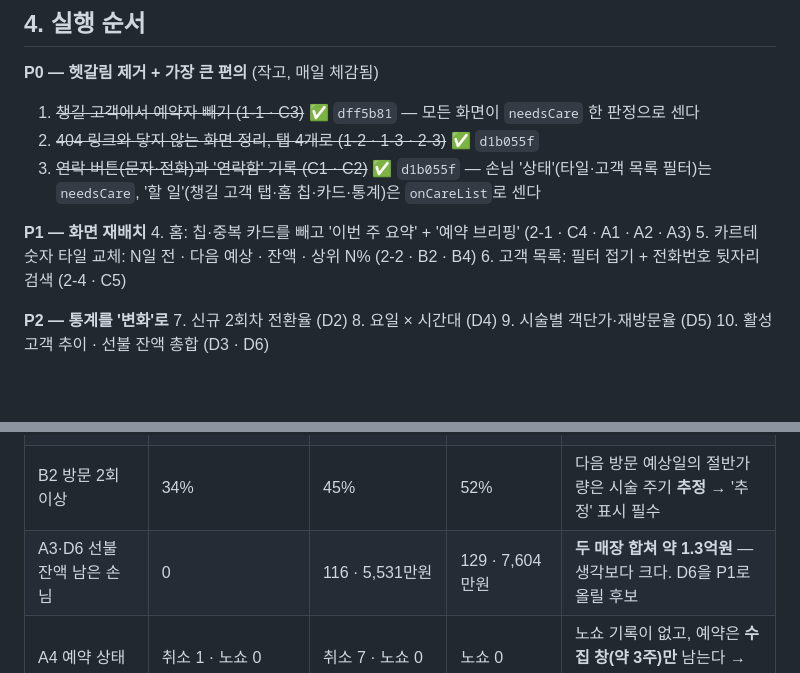
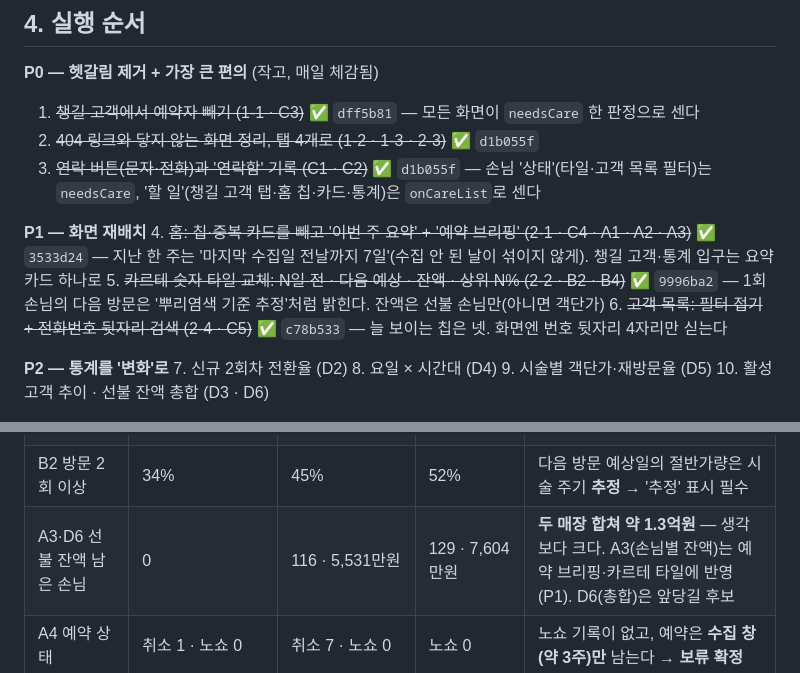
Before and after one commit to yhlee217/Mirrorball, a Markdown page: playbook/UX_PLAN.md, 2 parts joined by grey strips. Drawn GitHub-style; blank space fills up the shorter version.

Commit message:
docs(playbook): UX 계획 — P1 4·5·6 완료 표시
§4 P1 세 항목을 커밋과 함께 완료로 표시하고, 각 항목에서 정한 것(지난 한 주의 기준, 추정 표시,
화면에 싣는 번호 범위)을 한 줄씩 남겼다. §5 선불 잔액 줄은 A3(손님별)가 반영됐고 D6(총합)이
남았음을 적었다.

Co-Authored-By: Claude Opus 5.5 <noreply@anthropic.com>
Claude-Session: https://claude.ai/code/session_01KEHcXmhZPG2utXtWoX5c5m

```diff
--- a/playbook/UX_PLAN.md
+++ b/playbook/UX_PLAN.md
@@ -104,9 +104,9 @@
 3. ~~연락 버튼(문자·전화)과 '연락함' 기록 (C1 · C2)~~ ✅ `d1b055f` — 손님 '상태'(타일·고객 목록 필터)는 `needsCare`, '할 일'(챙길 고객 탭·홈 칩·카드·통계)은 `onCareList`로 센다
 
 **P1 — 화면 재배치**
-4. 홈: 칩·중복 카드를 빼고 '이번 주 요약' + '예약 브리핑' (2-1 · C4 · A1 · A2 · A3)
-5. 카르테 숫자 타일 교체: N일 전 · 다음 예상 · 잔액 · 상위 N% (2-2 · B2 · B4)
-6. 고객 목록: 필터 접기 + 전화번호 뒷자리 검색 (2-4 · C5)
+4. ~~홈: 칩·중복 카드를 빼고 '이번 주 요약' + '예약 브리핑' (2-1 · C4 · A1 · A2 · A3)~~ ✅ `3533d24` — 지난 한 주는 '마지막 수집일 전날까지 7일'(수집 안 된 날이 섞이지 않게). 챙길 고객·통계 입구는 요약 카드 하나로
+5. ~~카르테 숫자 타일 교체: N일 전 · 다음 예상 · 잔액 · 상위 N% (2-2 · B2 · B4)~~ ✅ `9996ba2` — 1회 손님의 다음 방문은 '뿌리염색 기준 추정'처럼 밝힌다. 잔액은 선불 손님만(아니면 객단가)
+6. ~~고객 목록: 필터 접기 + 전화번호 뒷자리 검색 (2-4 · C5)~~ ✅ `c78b533` — 늘 보이는 칩은 넷. 화면엔 번호 뒷자리 4자리만 싣는다
 
 **P2 — 통계를 '변화'로**
 7. 신규 2회차 전환율 (D2)
@@ -143,7 +143,7 @@ cd ~/Dev/Mirrorball && .venv/bin/python worker/ux_probe.py
 | C1 전화번호 | 100% | 99% | 100% | **문자·전화 버튼 효과가 크다** (P0 3번 그대로) |
 | D4 시술 시각 | 99% | 95% | 98% | 요일×시간대 **가능** |
 | B2 방문 2회 이상 | 34% | 45% | 52% | 다음 방문 예상일의 절반가량은 시술 주기 **추정** → '추정' 표시 필수 |
-| A3·D6 선불 잔액 남은 손님 | 0 | 116 · 5,531만원 | 129 · 7,604만원 | **두 매장 합쳐 약 1.3억원** — 생각보다 크다. D6을 P1로 올릴 후보 |
+| A3·D6 선불 잔액 남은 손님 | 0 | 116 · 5,531만원 | 129 · 7,604만원 | **두 매장 합쳐 약 1.3억원** — 생각보다 크다. A3(손님별 잔액)는 예약 브리핑·카르테 타일에 반영(P1). D6(총합)은 앞당길 후보 |
 | A4 예약 상태 | 취소 1 · 노쇼 0 | 취소 7 · 노쇼 0 | 노쇼 0 | 노쇼 기록이 없고, 예약은 **수집 창(약 3주)만** 남는다 → **보류 확정** |
 | D2 월 신규 (5~9월) | 29·19·19·5·13 | 29·23·24·23·14 | 11·9·6·6·5 | 디자이너당 약 16명 → %가 흔들린다. **'N명 중 M명'**으로 |
 | D2 2회차 전환 | 19% (16/85) | 23% (24/104) | 28% (11/40) | 세 매장 22%. 신규 넷 중 셋은 다시 안 온다 — D2의 가치가 크다 |
```
